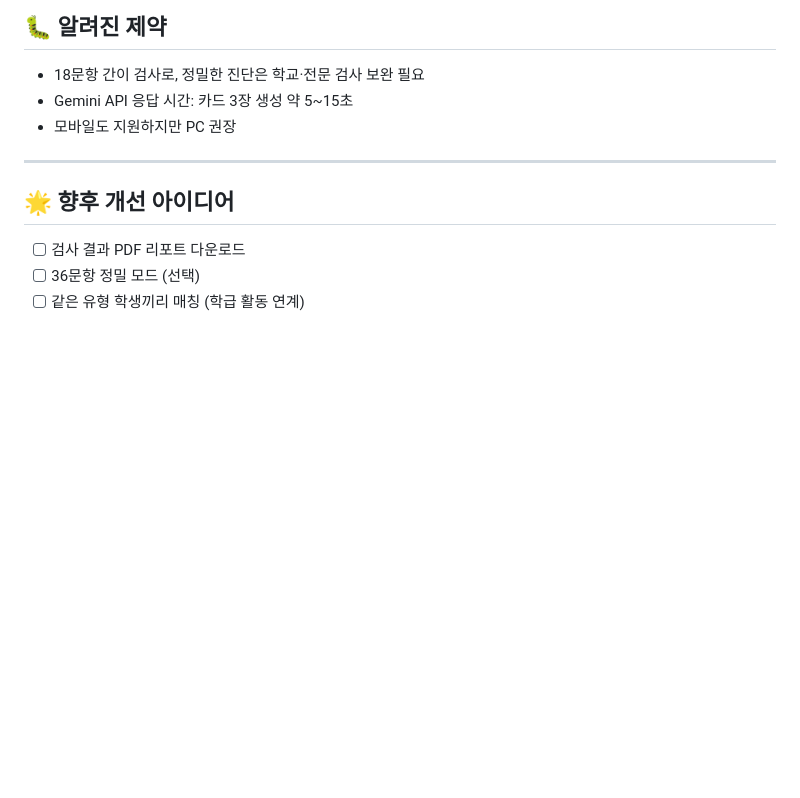
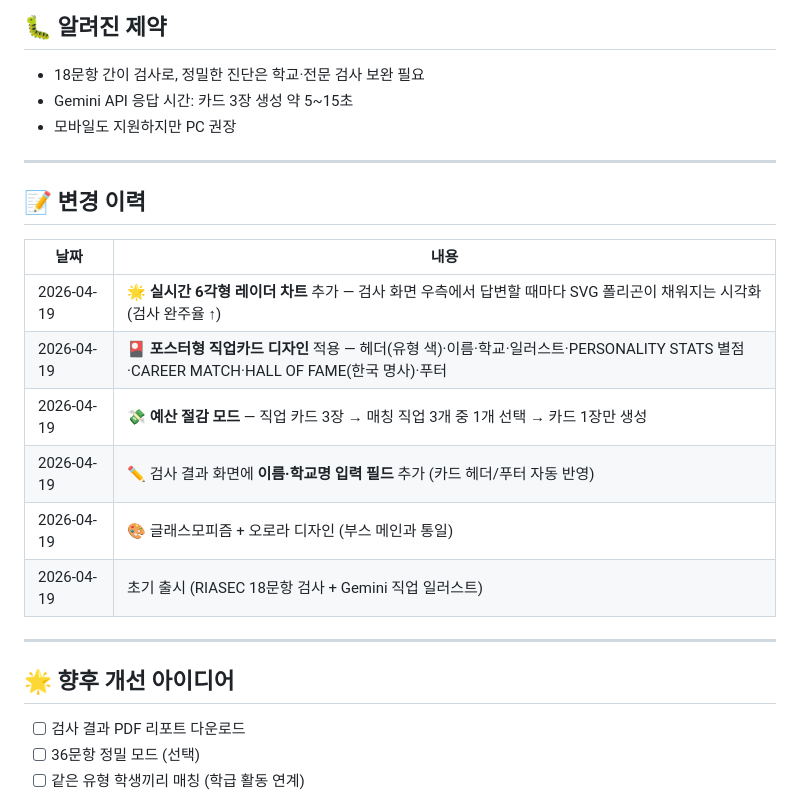
Before and after one commit to tigerjk9/riasec-career-cards, a Markdown page: README.md, the part around the change. Rendered like a GitHub page; blank space fills up the shorter version.

Commit message:
docs: add changelog with radar chart + 1-card poster + name/school input

```diff
--- a/README.md
+++ b/README.md
@@ -156,6 +156,19 @@ riasec-career-cards/
 
 ---
 
+## 📝 변경 이력
+
+| 날짜 | 내용 |
+|------|------|
+| 2026-04-19 | 🌟 **실시간 6각형 레이더 차트** 추가 — 검사 화면 우측에서 답변할 때마다 SVG 폴리곤이 채워지는 시각화 (검사 완주율 ↑) |
+| 2026-04-19 | 🎴 **포스터형 직업카드 디자인** 적용 — 헤더(유형 색)·이름·학교·일러스트·PERSONALITY STATS 별점·CAREER MATCH·HALL OF FAME(한국 명사)·푸터 |
+| 2026-04-19 | 💸 **예산 절감 모드** — 직업 카드 3장 → 매칭 직업 3개 중 1개 선택 → 카드 1장만 생성 |
+| 2026-04-19 | ✏️ 검사 결과 화면에 **이름·학교명 입력 필드** 추가 (카드 헤더/푸터 자동 반영) |
+| 2026-04-19 | 🎨 글래스모피즘 + 오로라 디자인 (부스 메인과 통일) |
+| 2026-04-19 | 초기 출시 (RIASEC 18문항 검사 + Gemini 직업 일러스트) |
+
+---
+
 ## 🌟 향후 개선 아이디어
 
 - [ ] 검사 결과 PDF 리포트 다운로드
```
